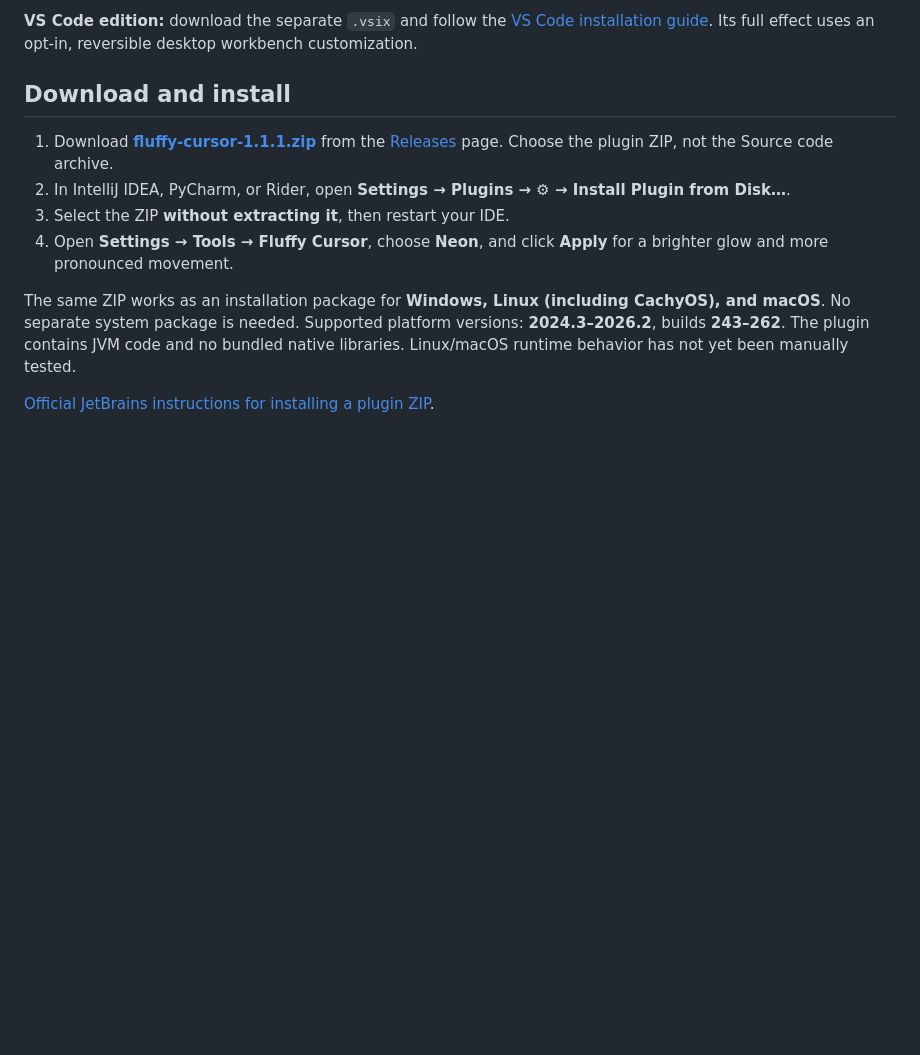
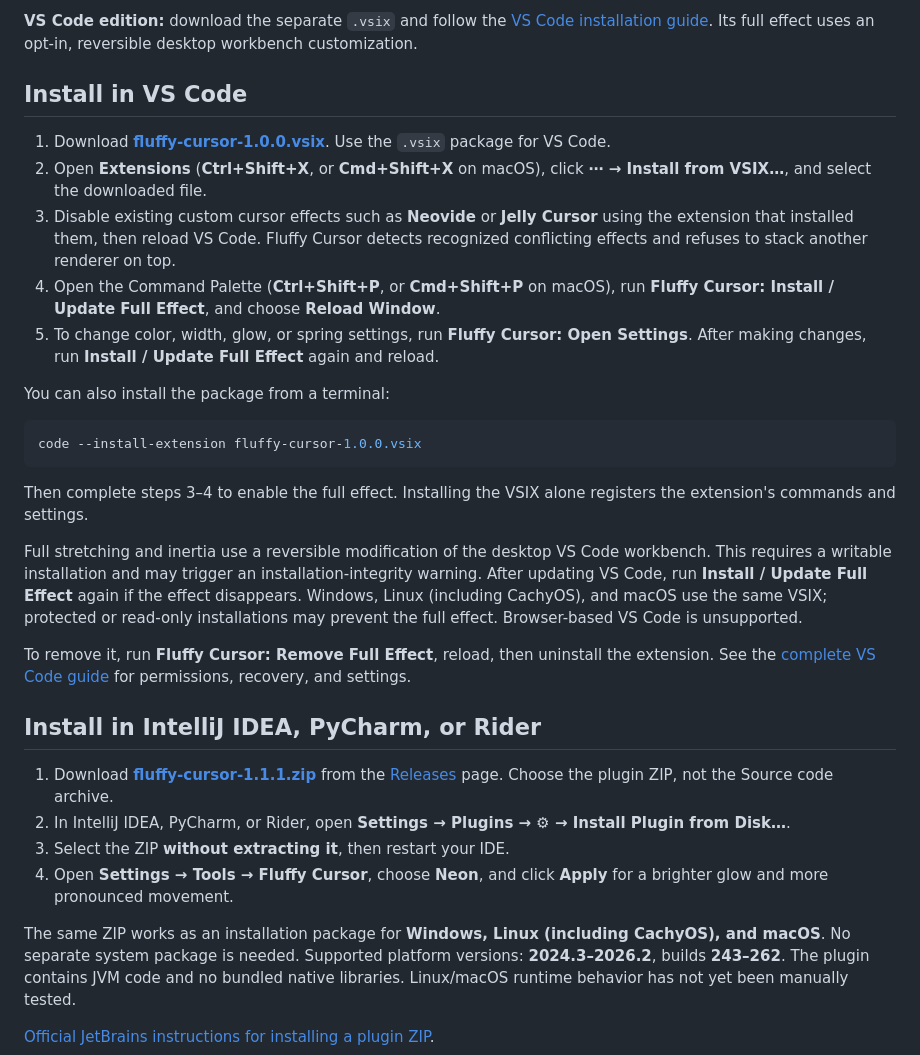
Before and after one commit to GxnsVl/FluffyCursor, a Markdown page: README.md, the part around the change. GitHub-like rendering; blank space fills up the shorter version.

Commit message:
Add VS Code installation steps to main guide

````diff
--- a/README.md
+++ b/README.md
@@ -4,7 +4,27 @@ Animated caret for JetBrains IDEs: responsive movement, directional stretching,
 
 **VS Code edition:** download the separate `.vsix` and follow the [VS Code installation guide](vscode/README.md). Its full effect uses an opt-in, reversible desktop workbench customization.
 
-## Download and install
+## Install in VS Code
+
+1. Download **[fluffy-cursor-1.0.0.vsix](https://github.com/GxnsVl/FluffyCursor/releases/download/vscode-v1.0.0/fluffy-cursor-1.0.0.vsix)**. Use the `.vsix` package for VS Code.
+2. Open **Extensions** (**Ctrl+Shift+X**, or **Cmd+Shift+X** on macOS), click **⋯ → Install from VSIX…**, and select the downloaded file.
+3. Disable existing custom cursor effects such as **Neovide** or **Jelly Cursor** using the extension that installed them, then reload VS Code. Fluffy Cursor detects recognized conflicting effects and refuses to stack another renderer on top.
+4. Open the Command Palette (**Ctrl+Shift+P**, or **Cmd+Shift+P** on macOS), run **Fluffy Cursor: Install / Update Full Effect**, and choose **Reload Window**.
+5. To change color, width, glow, or spring settings, run **Fluffy Cursor: Open Settings**. After making changes, run **Install / Update Full Effect** again and reload.
+
+You can also install the package from a terminal:
+
+```sh
+code --install-extension fluffy-cursor-1.0.0.vsix
+```
+
+Then complete steps 3–4 to enable the full effect. Installing the VSIX alone registers the extension's commands and settings.
+
+Full stretching and inertia use a reversible modification of the desktop VS Code workbench. This requires a writable installation and may trigger an installation-integrity warning. After updating VS Code, run **Install / Update Full Effect** again if the effect disappears. Windows, Linux (including CachyOS), and macOS use the same VSIX; protected or read-only installations may prevent the full effect. Browser-based VS Code is unsupported.
+
+To remove it, run **Fluffy Cursor: Remove Full Effect**, reload, then uninstall the extension. See the [complete VS Code guide](vscode/README.md) for permissions, recovery, and settings.
+
+## Install in IntelliJ IDEA, PyCharm, or Rider
 
 1. Download **[fluffy-cursor-1.1.1.zip](https://github.com/GxnsVl/FluffyCursor/releases/download/v1.1.1/fluffy-cursor-1.1.1.zip)** from the [Releases](https://github.com/GxnsVl/FluffyCursor/releases) page. Choose the plugin ZIP, not the Source code archive.
 2. In IntelliJ IDEA, PyCharm, or Rider, open **Settings → Plugins → ⚙ → Install Plugin from Disk…**.
````
